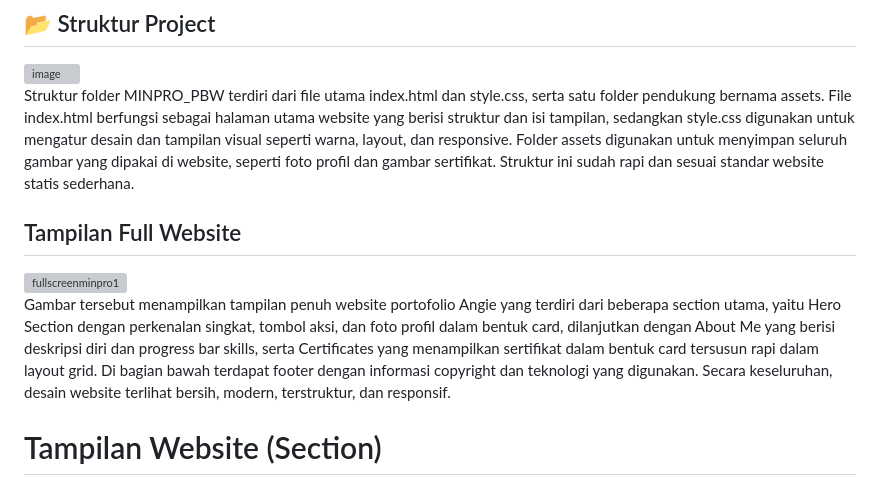
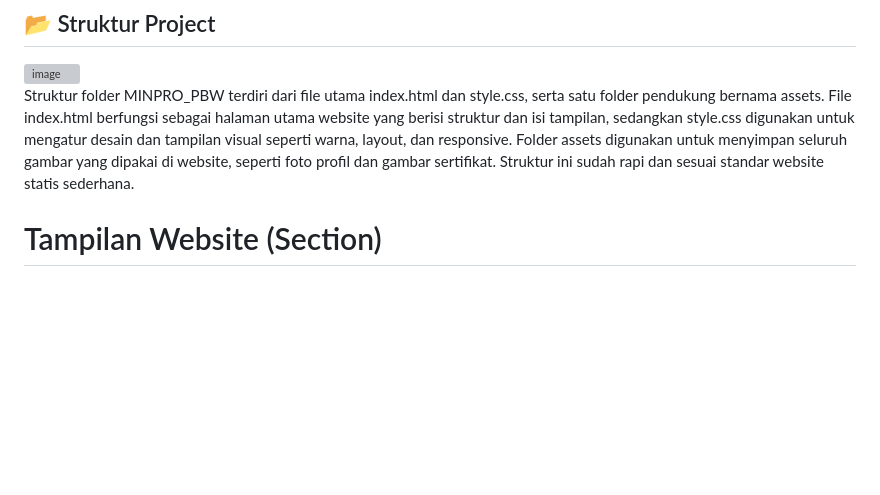
Before and after one commit to angiee24/minpro1_pbw, a Markdown page: README.md, the part around the change. GitHub-like rendering; blank space fills up the shorter version; grey boxes are pictures that could not be loaded.

```diff
--- a/README.md
+++ b/README.md
@@ -13,12 +13,6 @@ Website ini merupakan website portofolio pribadi milik Angie yang dibuat menggun
 <img width="247" height="318" alt="image" src="https://github.com/user-attachments/assets/feb2e1b8-e020-4f90-b39f-debc6fc11cfa" />
 
 Struktur folder MINPRO_PBW terdiri dari file utama index.html dan style.css, serta satu folder pendukung bernama assets. File index.html berfungsi sebagai halaman utama website yang berisi struktur dan isi tampilan, sedangkan style.css digunakan untuk mengatur desain dan tampilan visual seperti warna, layout, dan responsive. Folder assets digunakan untuk menyimpan seluruh gambar yang dipakai di website, seperti foto profil dan gambar sertifikat. Struktur ini sudah rapi dan sesuai standar website statis sederhana.
-
-## Tampilan Full Website
-
-<img width="1208" height="4499" alt="fullscreenminpro1" src="https://github.com/user-attachments/assets/f7c6bd6d-c88b-4900-8554-9e80a4dbdee0" />
-
-Gambar tersebut menampilkan tampilan penuh website portofolio Angie yang terdiri dari beberapa section utama, yaitu Hero Section dengan perkenalan singkat, tombol aksi, dan foto profil dalam bentuk card, dilanjutkan dengan About Me yang berisi deskripsi diri dan progress bar skills, serta Certificates yang menampilkan sertifikat dalam bentuk card tersusun rapi dalam layout grid. Di bagian bawah terdapat footer dengan informasi copyright dan teknologi yang digunakan. Secara keseluruhan, desain website terlihat bersih, modern, terstruktur, dan responsif.
 
 # Tampilan Website (Section)
 
```
